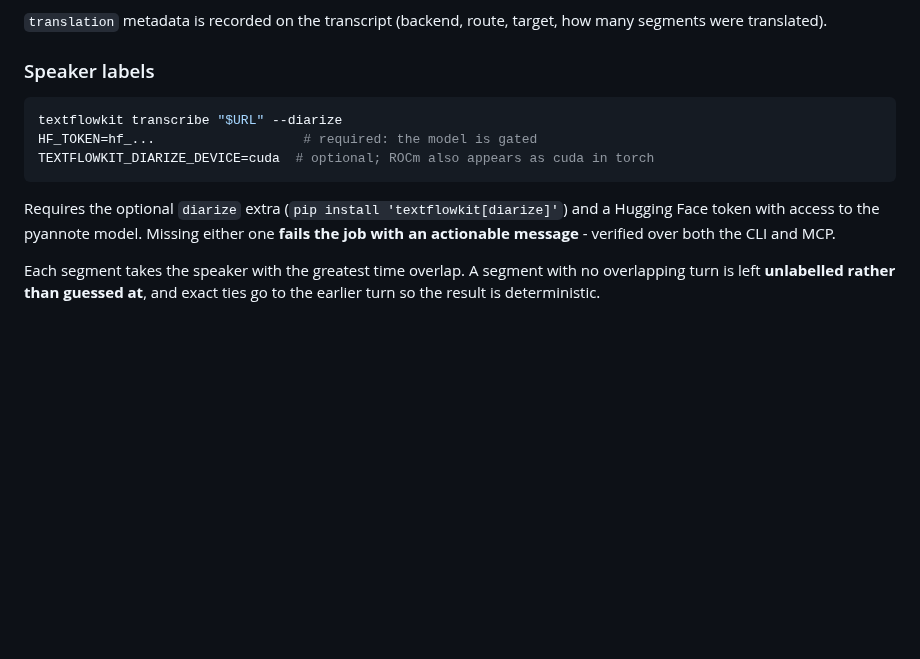
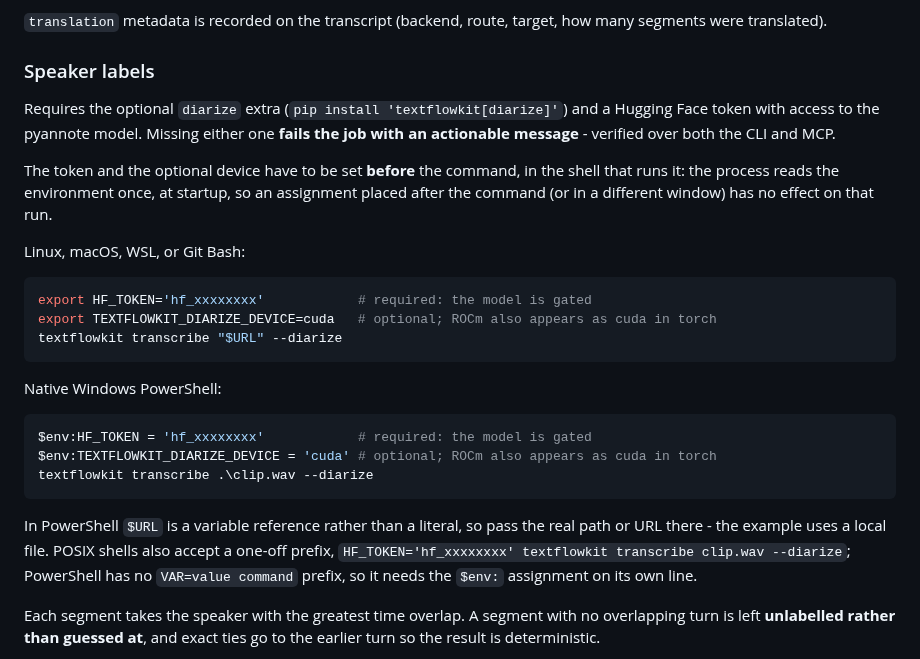
Before and after one commit to scottconverse/textflowkit, a Markdown page: docs/adapters.md, the part around the change. GitHub-like rendering; blank space fills up the shorter version.

````diff
--- a/docs/adapters.md
+++ b/docs/adapters.md
@@ -402,15 +402,36 @@ segments were translated).
 
 ### Speaker labels
 
-```bash
-textflowkit transcribe "$URL" --diarize
-HF_TOKEN=hf_...                   # required: the model is gated
-TEXTFLOWKIT_DIARIZE_DEVICE=cuda  # optional; ROCm also appears as cuda in torch
-```
-
 Requires the optional `diarize` extra (`pip install 'textflowkit[diarize]'`) and a
 Hugging Face token with access to the pyannote model. Missing either one **fails
 the job with an actionable message** - verified over both the CLI and MCP.
+
+The token and the optional device have to be set **before** the command, in the
+shell that runs it: the process reads the environment once, at startup, so an
+assignment placed after the command (or in a different window) has no effect on
+that run.
+
+Linux, macOS, WSL, or Git Bash:
+
+```bash
+export HF_TOKEN='hf_xxxxxxxx'            # required: the model is gated
+export TEXTFLOWKIT_DIARIZE_DEVICE=cuda   # optional; ROCm also appears as cuda in torch
+textflowkit transcribe "$URL" --diarize
+```
+
+Native Windows PowerShell:
+
+```powershell
+$env:HF_TOKEN = 'hf_xxxxxxxx'            # required: the model is gated
+$env:TEXTFLOWKIT_DIARIZE_DEVICE = 'cuda' # optional; ROCm also appears as cuda in torch
+textflowkit transcribe .\clip.wav --diarize
+```
+
+In PowerShell `$URL` is a variable reference rather than a literal, so pass the
+real path or URL there - the example uses a local file. POSIX shells also accept
+a one-off prefix, `HF_TOKEN='hf_xxxxxxxx' textflowkit transcribe clip.wav
+--diarize`; PowerShell has no `VAR=value command` prefix, so it needs the `$env:`
+assignment on its own line.
 
 Each segment takes the speaker with the greatest time overlap. A segment with no
 overlapping turn is left **unlabelled rather than guessed at**, and exact ties go
````
Also changed, not shown: docs/install.md (+23 -3 lines).
